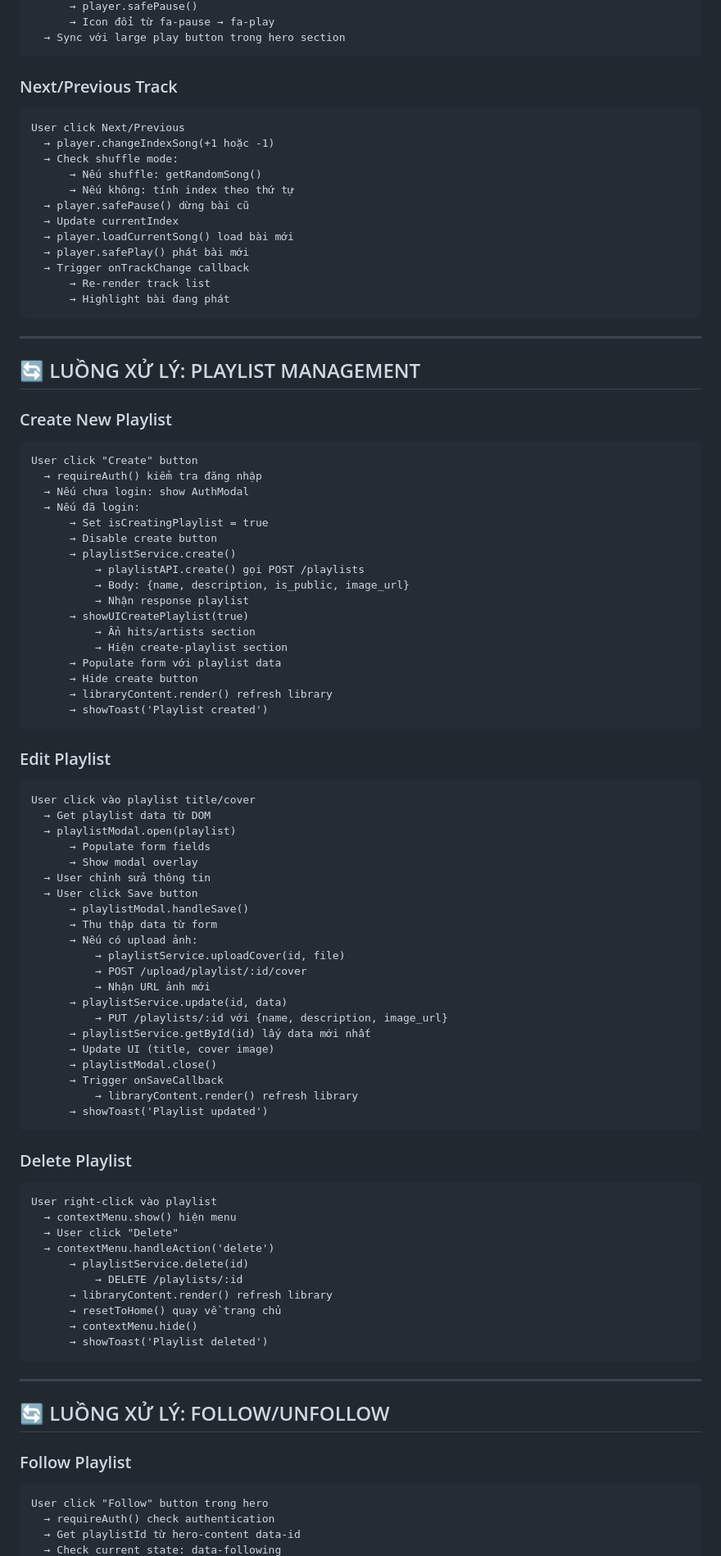
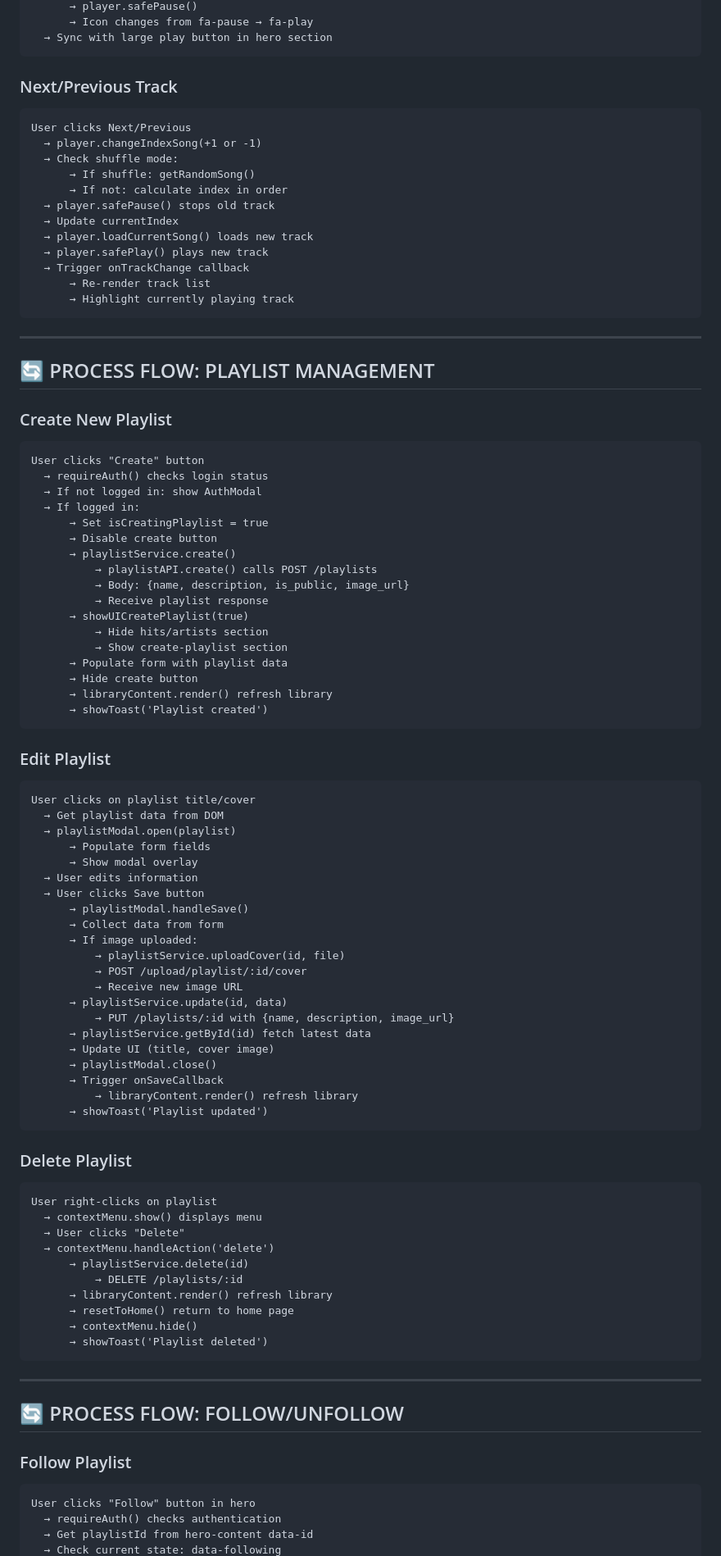
Before and after one commit to Quang-Trung-68/f8-k15-fullstack-module-2, a Markdown page: PRESENTATION.md, the part around the change printed below. Shown: that part at 82% size. Rendered like a GitHub page.

````diff
--- a/PRESENTATION.md
+++ b/PRESENTATION.md
@@ -193,46 +193,46 @@ User click Play Button
       → player.safePause()
-      → Icon đổi từ fa-pause → fa-play
-  → Sync với large play button trong hero section
+      → Icon changes from fa-pause → fa-play
+  → Sync with large play button in hero section
 ```
 
 ### Next/Previous Track
 
 ```
-User click Next/Previous
-  → player.changeIndexSong(+1 hoặc -1)
+User clicks Next/Previous
+  → player.changeIndexSong(+1 or -1)
   → Check shuffle mode:
-      → Nếu shuffle: getRandomSong()
-      → Nếu không: tính index theo thứ tự
-  → player.safePause() dừng bài cũ
+      → If shuffle: getRandomSong()
+      → If not: calculate index in order
+  → player.safePause() stops old track
   → Update currentIndex
-  → player.loadCurrentSong() load bài mới
-  → player.safePlay() phát bài mới
+  → player.loadCurrentSong() loads new track
+  → player.safePlay() plays new track
   → Trigger onTrackChange callback
       → Re-render track list
-      → Highlight bài đang phát
+      → Highlight currently playing track
 ```
 
 ---
 
-## 🔄 LUỒNG XỬ LÝ: PLAYLIST MANAGEMENT
+## 🔄 PROCESS FLOW: PLAYLIST MANAGEMENT
 
 ### Create New Playlist
 
 ```
-User click "Create" button
-  → requireAuth() kiểm tra đăng nhập
-  → Nếu chưa login: show AuthModal
-  → Nếu đã login:
+User clicks "Create" button
+  → requireAuth() checks login status
+  → If not logged in: show AuthModal
+  → If logged in:
       → Set isCreatingPlaylist = true
       → Disable create button
       → playlistService.create()
-          → playlistAPI.create() gọi POST /playlists
+          → playlistAPI.create() calls POST /playlists
           → Body: {name, description, is_public, image_url}
-          → Nhận response playlist
+          → Receive playlist response
       → showUICreatePlaylist(true)
-          → Ẩn hits/artists section
-          → Hiện create-playlist section
-      → Populate form với playlist data
+          → Hide hits/artists section
+          → Show create-playlist section
+      → Populate form with playlist data
       → Hide create button
       → libraryContent.render() refresh library
       → showToast('Playlist created')
@@ -241,22 +241,22 @@ User click "Create" button
 ### Edit Playlist
 
 ```
-User click vào playlist title/cover
-  → Get playlist data từ DOM
+User clicks on playlist title/cover
+  → Get playlist data from DOM
   → playlistModal.open(playlist)
       → Populate form fields
       → Show modal overlay
-  → User chỉnh sửa thông tin
-  → User click Save button
+  → User edits information
+  → User clicks Save button
       → playlistModal.handleSave()
-      → Thu thập data từ form
-      → Nếu có upload ảnh:
+      → Collect data from form
+      → If image uploaded:
           → playlistService.uploadCover(id, file)
           → POST /upload/playlist/:id/cover
-          → Nhận URL ảnh mới
+          → Receive new image URL
       → playlistService.update(id, data)
-          → PUT /playlists/:id với {name, description, image_url}
-      → playlistService.getById(id) lấy data mới nhất
+          → PUT /playlists/:id with {name, description, image_url}
+      → playlistService.getById(id) fetch latest data
       → Update UI (title, cover image)
       → playlistModal.close()
       → Trigger onSaveCallback
@@ -267,26 +267,26 @@ User click vào playlist title/cover
 ### Delete Playlist
 
 ```
-User right-click vào playlist
-  → contextMenu.show() hiện menu
-  → User click "Delete"
+User right-clicks on playlist
+  → contextMenu.show() displays menu
+  → User clicks "Delete"
   → contextMenu.handleAction('delete')
       → playlistService.delete(id)
           → DELETE /playlists/:id
       → libraryContent.render() refresh library
-      → resetToHome() quay về trang chủ
+      → resetToHome() return to home page
       → contextMenu.hide()
       → showToast('Playlist deleted')
 ```
 
 ---
 
-## 🔄 LUỒNG XỬ LÝ: FOLLOW/UNFOLLOW
+## 🔄 PROCESS FLOW: FOLLOW/UNFOLLOW
 
 ### Follow Playlist
 
 ```
-User click "Follow" button trong hero
-  → requireAuth() check authentication
-  → Get playlistId từ hero-content data-id
+User clicks "Follow" button in hero
+  → requireAuth() checks authentication
+  → Get playlistId from hero-content data-id
   → Check current state: data-following
````
Also changed, not shown: other parts of PRESENTATION.md (+116 -116 lines).
